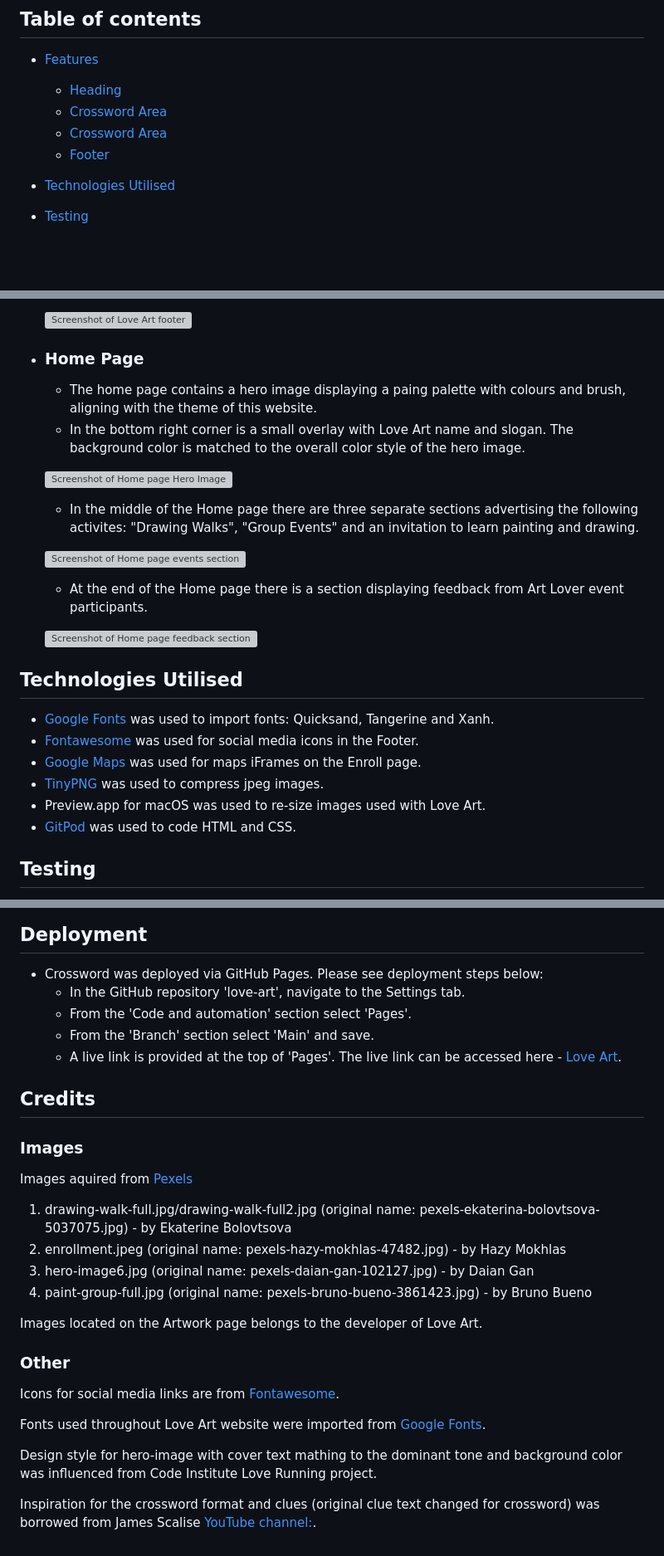
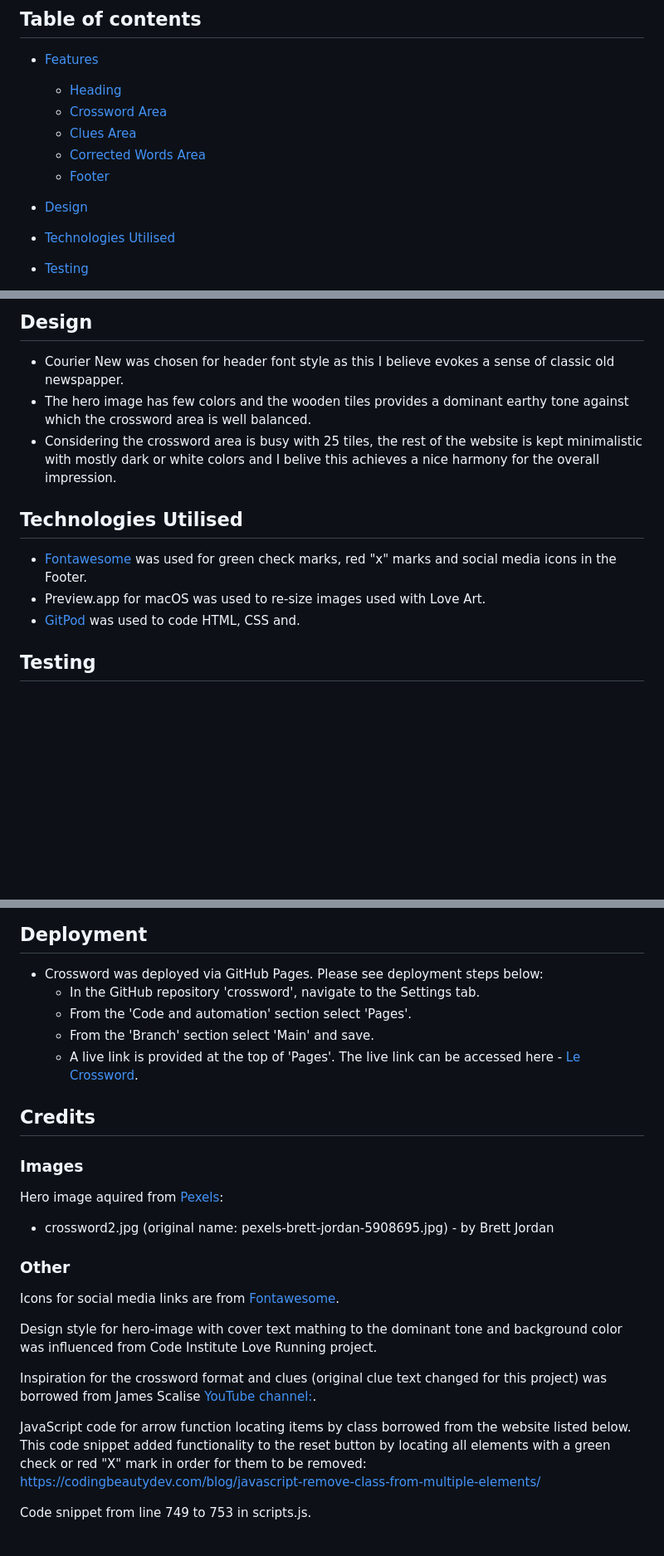
Before and after one commit to sven-cork/crossword, a Markdown page: README.md, 3 parts joined by grey strips. Shown: that part at 83% size. Drawn GitHub-style; blank space fills up the shorter version; grey boxes are pictures that could not be loaded.

```diff
--- a/README.md
+++ b/README.md
@@ -12,9 +12,11 @@ Le Crossword demonstrates a basic game concept however might provide inspiration
 - [Features](#features)
   - [Heading](#heading)
   - [Crossword Area](#crossword-area)
-  - [Crossword Area](#crossword-area)
+  - [Clues Area](#clues-area)
+  - [Corrected Words Area](#clues-area)
   - [Footer](#footer)
 
+- [Design](#design)
 - [Technologies Utilised](#technologies-utilised)
 - [Testing](#testing)
 - [Validation](#validation)
@@ -50,34 +64,14 @@ Le Crossword demonstrates a basic game concept however might provide inspiration
 
-  ![Screenshot of Love Art footer](/assets/images/footer.jpg)
-
-
-- ### Home Page
-  - The home page contains a hero image displaying a paing palette with colours and brush, aligning with the theme of this website.
-  - In the bottom right corner is a small overlay with Love Art name and slogan. The background color is matched to the overall color
-    style of the hero image.
-
-
-  ![Screenshot of Home page Hero Image](/assets/images/hero-image-readme.jpg)
-
-  - In the middle of the Home page there are three separate sections advertising the following activites: "Drawing Walks", "Group Events" and an invitation to learn painting and drawing.
-
-  ![Screenshot of Home page events section](/assets/images/home-page-events2.jpg)
-
-  - At the end of the Home page there is a section displaying feedback from Art Lover event participants.
-
-  ![Screenshot of Home page feedback section](/assets/images/feedback.jpg)
-
+## Design
+  - Courier New was chosen for header font style as this I believe evokes a sense of classic old newspapper.
+  - The hero image has few colors and the wooden tiles provides a dominant earthy tone against which the crossword area is well balanced.
+  - Considering the crossword area is busy with 25 tiles, the rest of the website is kept minimalistic with mostly dark or white colors and I belive this achieves a nice harmony for the overall impression.
 
 ## Technologies Utilised
 
-- [Google Fonts](https://fonts.google.com/) was used to import fonts: Quicksand, Tangerine and Xanh.
-- [Fontawesome](https://fontawesome.com/) was used for social media icons in the Footer.
-- [Google Maps](https://maps.google.com) was used for maps iFrames on the Enroll page.
-- [TinyPNG](https://tinypng.com/) was used to compress jpeg images.
+- [Fontawesome](https://fontawesome.com/) was used for green check marks, red "x" marks and social media icons in the Footer.
 - Preview.app for macOS was used to re-size images used with Love Art.
-- [GitPod](https://gitpod.io/) was used to code HTML and CSS.
-
-
+- [GitPod](https://gitpod.io/) was used to code HTML, CSS and.
 
 
 ## Testing
@@ -206,10 +200,10 @@ One concern was for the readability of the text located on the Home page on the
 ## Deployment
 
 - Crossword was deployed via GitHub Pages. Please see deployment steps below:
-  - In the GitHub repository 'love-art', navigate to the Settings tab.
+  - In the GitHub repository 'crossword', navigate to the Settings tab.
   - From the 'Code and automation' section select 'Pages'.
   - From the 'Branch' section select 'Main' and save.
-  - A live link is provided at the top of 'Pages'. The live link can be accessed here - [Love Art](https://sven-cork.github.io/love-art/).
+  - A live link is provided at the top of 'Pages'. The live link can be accessed here - [Le Crossword](https://sven-cork.github.io/crossword/).
 
 
 
@@ -217,21 +211,19 @@ One concern was for the readability of the text located on the Home page on the
 
 ### Images
 
-Images aquired from [Pexels](#pexels.com)
+Hero image aquired from [Pexels](#pexels.com):
+ - crossword2.jpg (original name: pexels-brett-jordan-5908695.jpg) - by Brett Jordan
 
-1. drawing-walk-full.jpg/drawing-walk-full2.jpg (original name: pexels-ekaterina-bolovtsova-5037075.jpg) - by Ekaterine Bolovtsova<br>
-2. enrollment.jpeg (original name: pexels-hazy-mokhlas-47482.jpg) - by Hazy Mokhlas<br>
-3. hero-image6.jpg (original name: pexels-daian-gan-102127.jpg) - by Daian Gan<br>
-4. paint-group-full.jpg (original name: pexels-bruno-bueno-3861423.jpg) - by Bruno Bueno<br>
-
-Images located on the Artwork page belongs to the developer of Love Art.
 
 ### Other
 
 Icons for social media links are from [Fontawesome](https://fontawesome.com/).
 
-Fonts used throughout Love Art website were imported from [Google Fonts](https://fonts.google.com/).
-
 Design style for hero-image with cover text mathing to the dominant tone and background color was influenced from Code Institute Love Running project.
 
-Inspiration for the crossword format and clues (original clue text changed for crossword) was borrowed from James Scalise [YouTube channel:](https://www.youtube.com/watch?v=_KunjDXYYYg&ab_channel=JamesScalise).
+Inspiration for the crossword format and clues (original clue text changed for this project) was borrowed from James Scalise [YouTube channel:](https://www.youtube.com/watch?v=_KunjDXYYYg&ab_channel=JamesScalise).
+
+JavaScript code for arrow function locating items by class borrowed from the website listed below. This code snippet added functionality to the reset button by locating all elements with a green check or red "X" mark in order for them to be removed:
+https://codingbeautydev.com/blog/javascript-remove-class-from-multiple-elements/
+
+Code snippet from line 749 to 753 in scripts.js.
```
Also changed, not shown: other parts of README.md (+13 -1 lines), assets/images/clues_area.png (added), assets/images/corrected_words_area.png (added), assets/images/footer.png (added), 2 other files.
